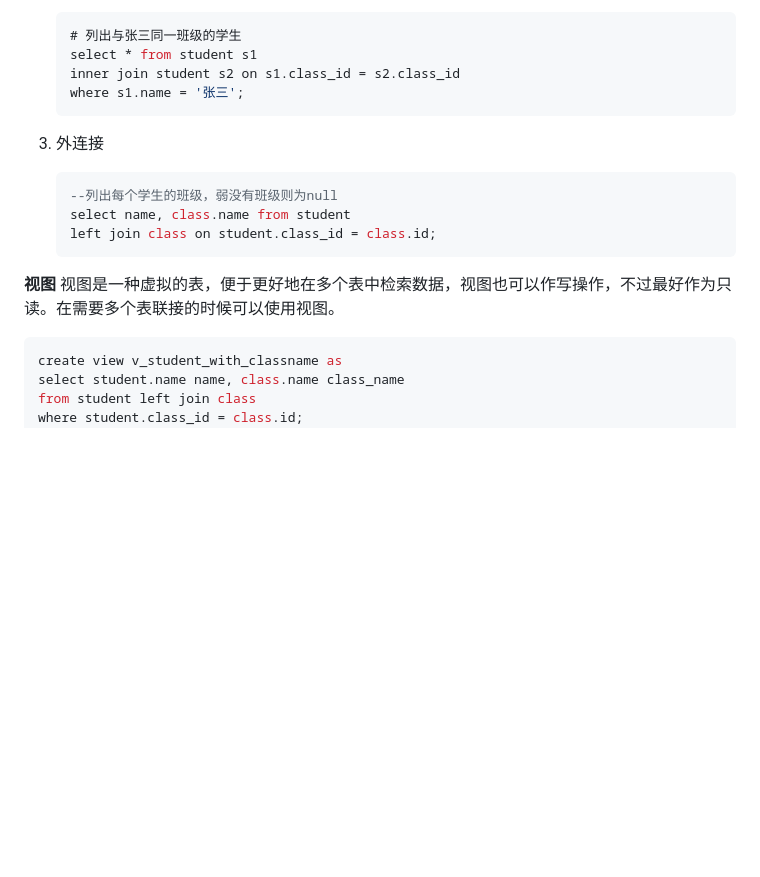
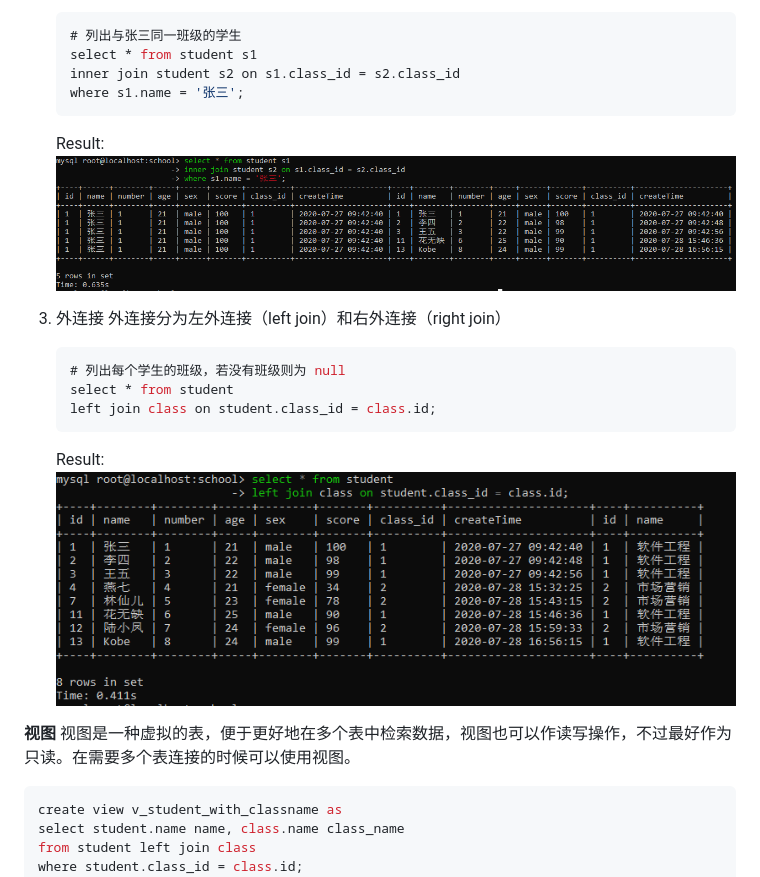
Before and after one commit to ZDSDESIRE/Code, a Markdown page: mysql/sql-base.md, the part around one of its changes. Rendered like a GitHub page; pictures changed too: mysql/img/mysql_join_left.png (added), mysql/img/mysql_join_self.png (added); blank space fills up the shorter version.

````diff
--- a/mysql/sql-base.md
+++ b/mysql/sql-base.md
@@ -256,16 +266,23 @@ where student.class_id = class.id and class.name = '软件工程';
    where s1.name = '张三';
    ```
 
+   Result:
+   ![mysql_join_self](./img/mysql_join_self.png)
+
 3. 外连接
+   外连接分为左外连接（left join）和右外连接（right join）
 
    ```sql
-   --列出每个学生的班级，弱没有班级则为null
-   select name, class.name from student
+   # 列出每个学生的班级，若没有班级则为 null
+   select * from student
    left join class on student.class_id = class.id;
    ```
 
+   Result:
+   ![mysql_join_left](./img/mysql_join_left.png)
+
 **视图**
-视图是一种虚拟的表，便于更好地在多个表中检索数据，视图也可以作写操作，不过最好作为只读。在需要多个表联接的时候可以使用视图。
+视图是一种虚拟的表，便于更好地在多个表中检索数据，视图也可以作读写操作，不过最好作为只读。在需要多个表连接的时候可以使用视图。
 
 ```sql
 create view v_student_with_classname as
````
Also changed, not shown: other parts of mysql/sql-base.md (+17 -7 lines), mysql/img/mysql_group_by.png (added), mysql/img/mysql_join.png (added), mysql/img/mysql_join_inner.png (added), mysql/img/mysql_query_subquery.png (added).
